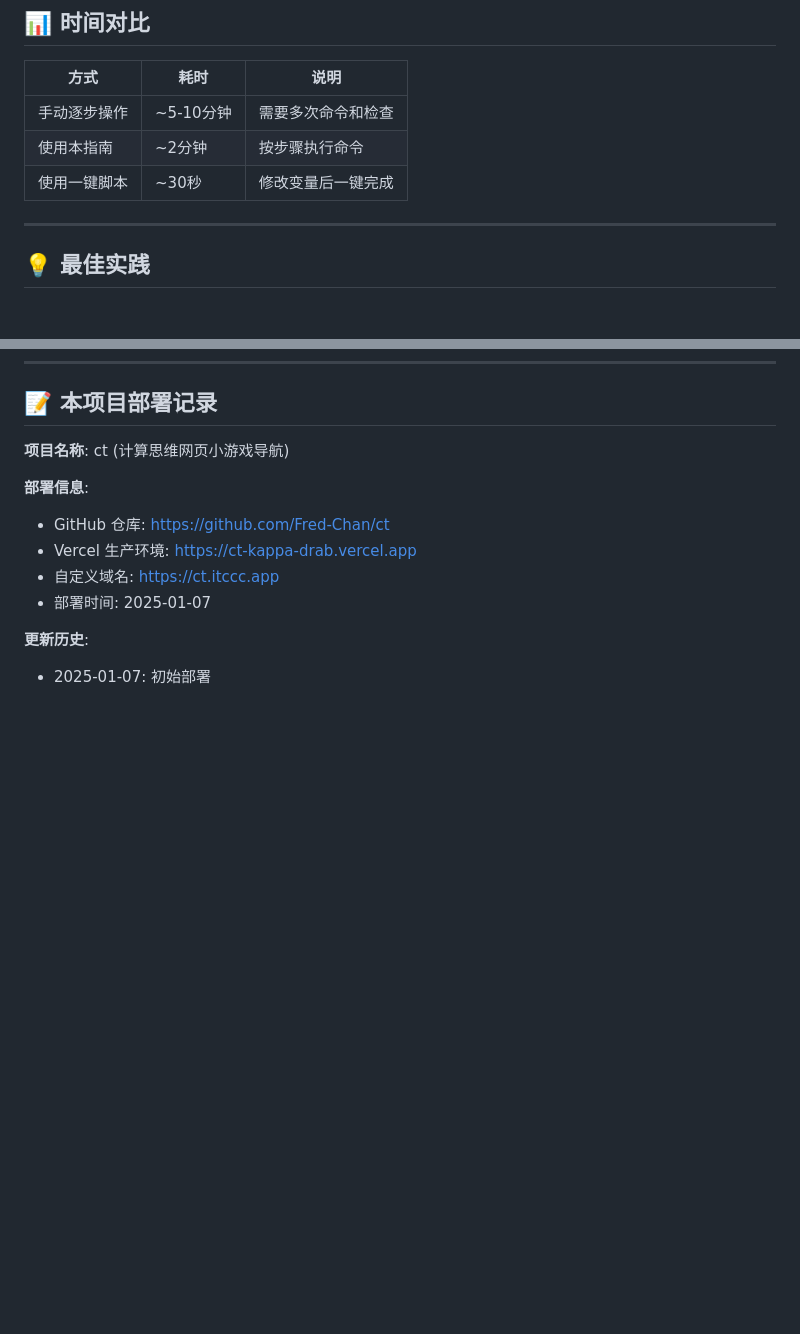
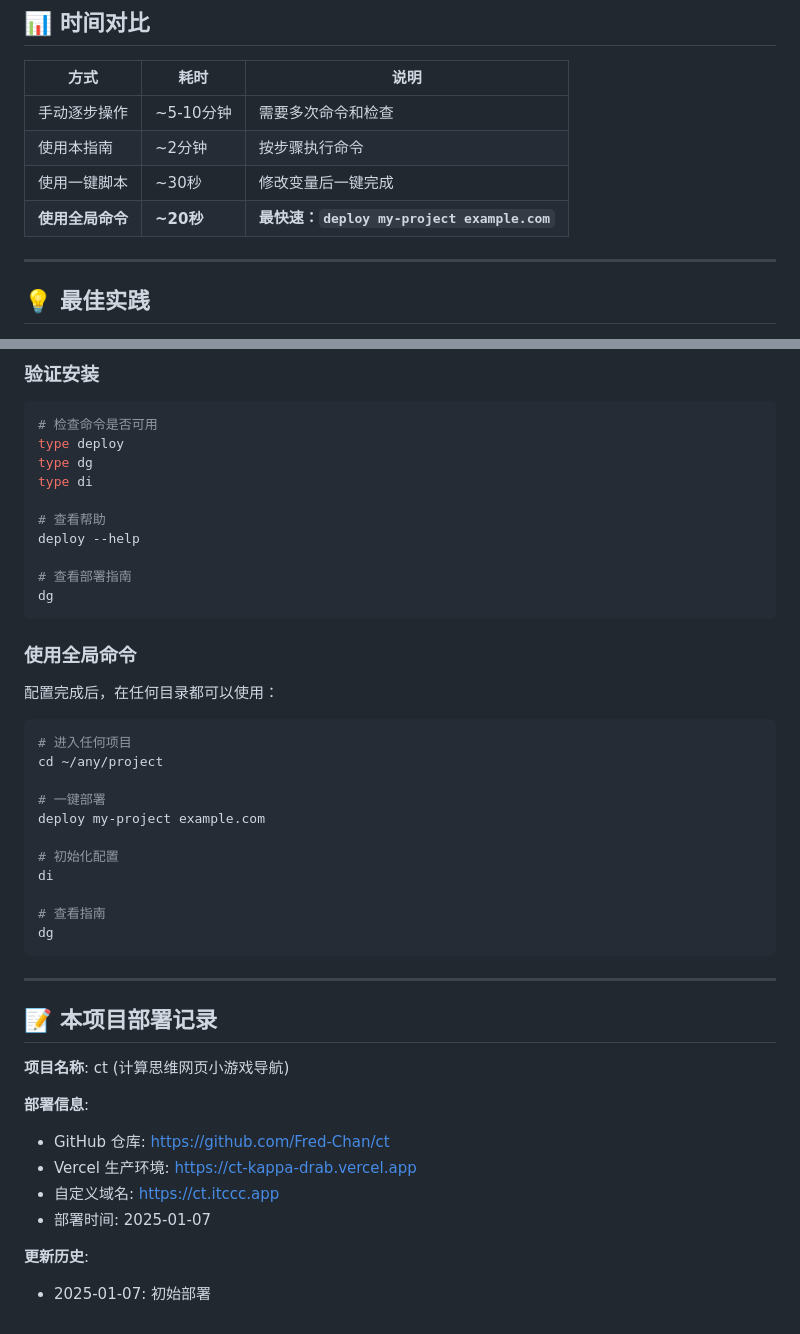
Before and after one commit to Fred-Chan/ct, a Markdown page: DEPLOYMENT.md, 2 parts joined by grey strips. Rendered like a GitHub page; blank space fills up the shorter version.

````diff
--- a/DEPLOYMENT.md
+++ b/DEPLOYMENT.md
@@ -285,6 +347,7 @@ vercel --prod --force
 | 手动逐步操作 | ~5-10分钟 | 需要多次命令和检查 |
 | 使用本指南 | ~2分钟 | 按步骤执行命令 |
 | 使用一键脚本 | ~30秒 | 修改变量后一键完成 |
+| **使用全局命令** | **~20秒** | **最快速：`deploy my-project example.com`** |
 
 ---
 
@@ -327,3 +483,38 @@ vercel --prod --force
+### 验证安装
+
+```bash
+# 检查命令是否可用
+type deploy
+type dg
+type di
+
+# 查看帮助
+deploy --help
+
+# 查看部署指南
+dg
+```
+
+### 使用全局命令
+
+配置完成后，在任何目录都可以使用：
+
+```bash
+# 进入任何项目
+cd ~/any/project
+
+# 一键部署
+deploy my-project example.com
+
+# 初始化配置
+di
+
+# 查看指南
+dg
+```
+
+---
+
 ## 📝 本项目部署记录
 
 **项目名称**: ct (计算思维网页小游戏导航)
````
Also changed, not shown: other parts of DEPLOYMENT.md (+155 -0 lines).
